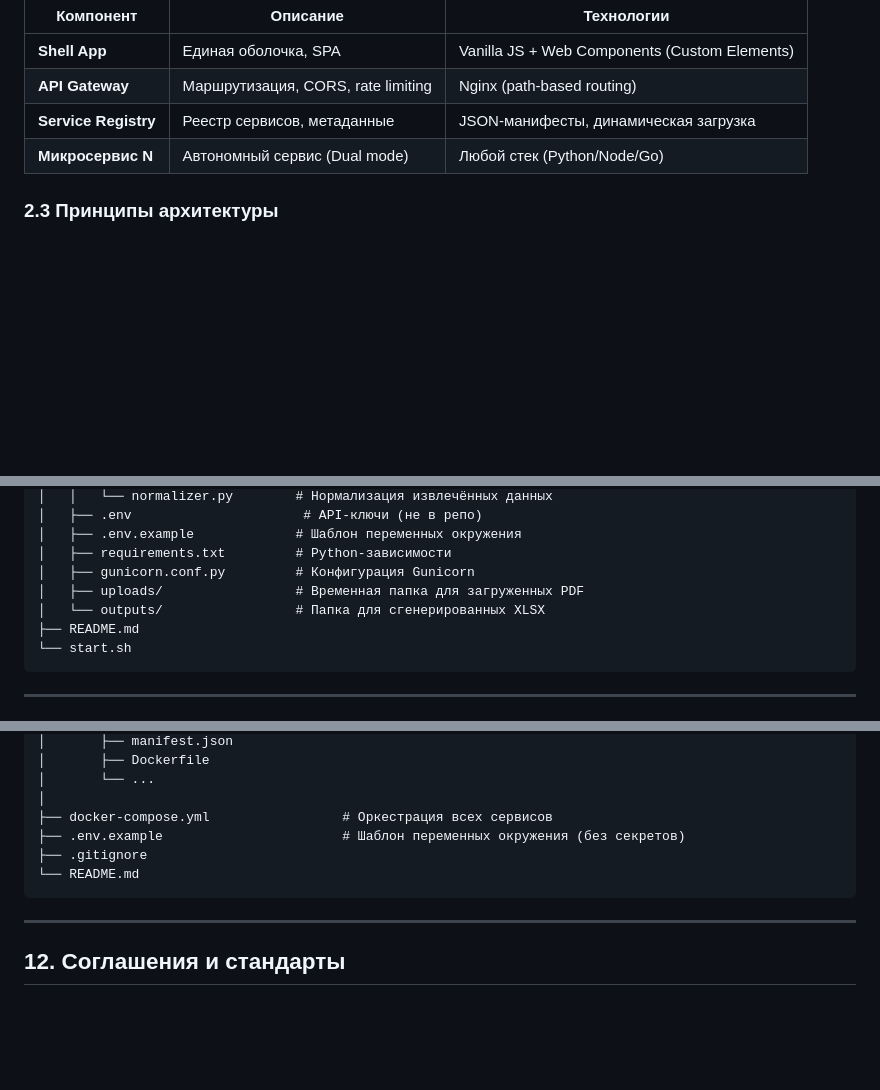
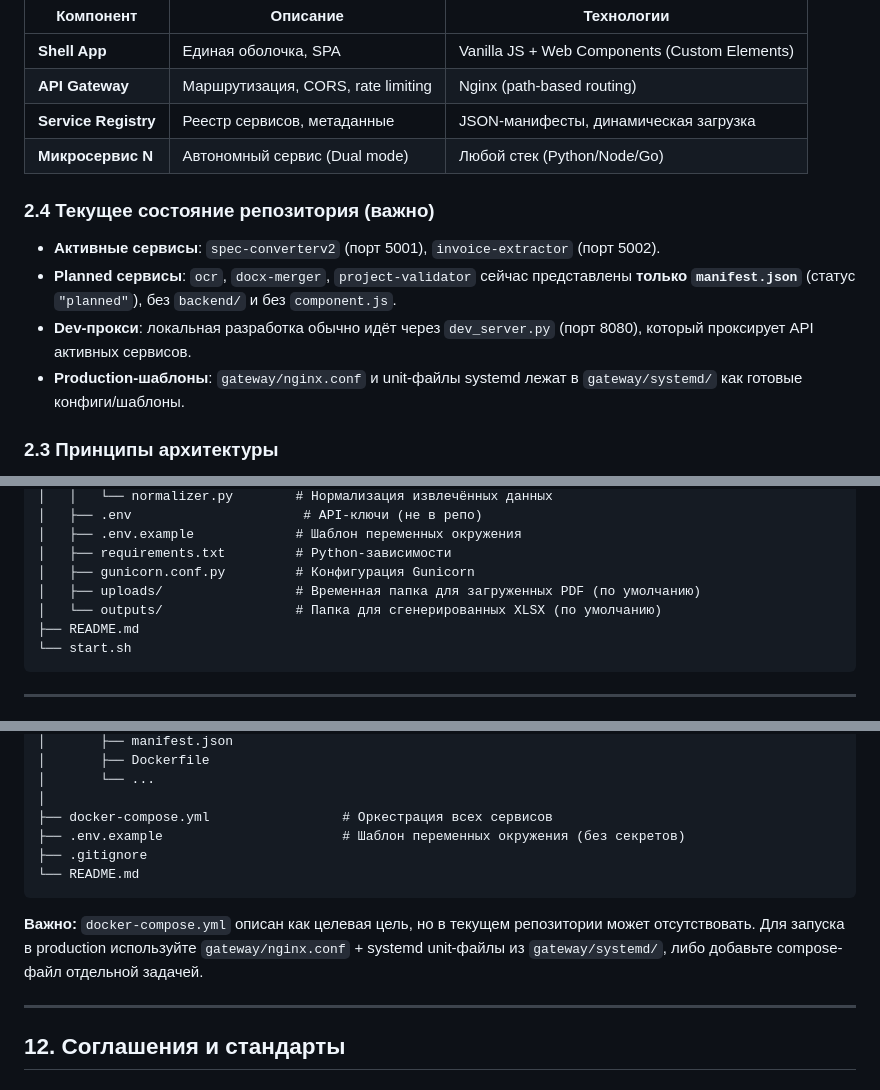
Before and after one commit to Sergtsk45/extraction_specific_PDF, a Markdown page: docs/project.md, 3 parts joined by grey strips. Drawn GitHub-style; blank space fills up the shorter version.

````diff
--- a/docs/project.md
+++ b/docs/project.md
@@ -67,6 +67,13 @@ graph TB
 | **Service Registry** | Реестр сервисов, метаданные | JSON-манифесты, динамическая загрузка |
 | **Микросервис N** | Автономный сервис (Dual mode) | Любой стек (Python/Node/Go) |
 
+### 2.4 Текущее состояние репозитория (важно)
+
+- **Активные сервисы**: `spec-converterv2` (порт 5001), `invoice-extractor` (порт 5002).
+- **Planned сервисы**: `ocr`, `docx-merger`, `project-validator` сейчас представлены **только `manifest.json`** (статус `"planned"`), без `backend/` и без `component.js`.
+- **Dev-прокси**: локальная разработка обычно идёт через `dev_server.py` (порт 8080), который проксирует API активных сервисов.
+- **Production-шаблоны**: `gateway/nginx.conf` и unit-файлы systemd лежат в `gateway/systemd/` как готовые конфиги/шаблоны.
+
 ### 2.3 Принципы архитектуры
 
 1. **Независимость сервисов** — каждый сервис деплоится, масштабируется и обновляется независимо.
@@ -360,8 +367,8 @@ services/invoice-extractor/
 │   ├── .env.example             # Шаблон переменных окружения
 │   ├── requirements.txt         # Python-зависимости
 │   ├── gunicorn.conf.py         # Конфигурация Gunicorn
-│   ├── uploads/                 # Временная папка для загруженных PDF
-│   └── outputs/                 # Папка для сгенерированных XLSX
+│   ├── uploads/                 # Временная папка для загруженных PDF (по умолчанию)
+│   └── outputs/                 # Папка для сгенерированных XLSX (по умолчанию)
 ├── README.md
 └── start.sh
 ```
@@ -546,6 +561,8 @@ project-root/
 └── README.md
 ```
 
+**Важно:** `docker-compose.yml` описан как целевая цель, но в текущем репозитории может отсутствовать. Для запуска в production используйте `gateway/nginx.conf` + systemd unit-файлы из `gateway/systemd/`, либо добавьте compose-файл отдельной задачей.
+
 ---
 
 ## 12. Соглашения и стандарты
````
Also changed, not shown: other parts of docs/project.md (+14 -6 lines), docs/changelog.md (+9 -0 lines), docs/parsing-diagnostic.md (+18 -9 lines).
